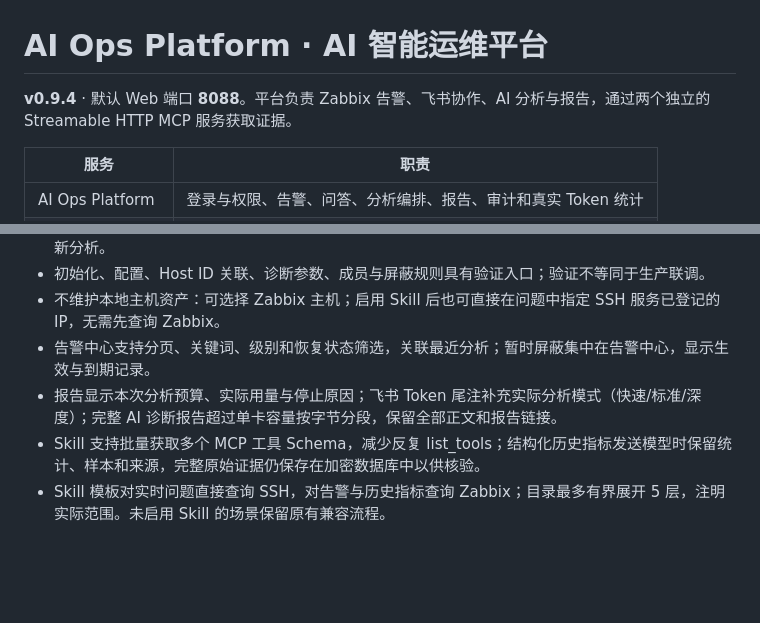
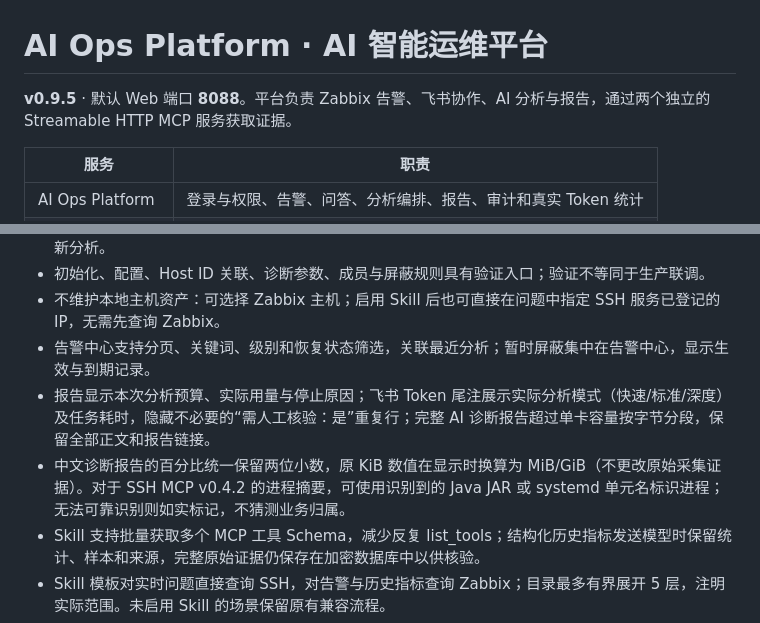
Before and after one commit to beijing10000-boop/ai-ops-platform, a Markdown page: README.md, 2 parts joined by grey strips. Drawn GitHub-style; blank space fills up the shorter version.

Commit message:
docs: v0.9.5 report clarity and process identity support

```diff
--- a/README.md
+++ b/README.md
@@ -1,6 +1,6 @@
 # AI Ops Platform · AI 智能运维平台
 
-**v0.9.4** · 默认 Web 端口 **8088**。平台负责 Zabbix 告警、飞书协作、AI 分析与报告，通过两个独立的 Streamable HTTP MCP 服务获取证据。
+**v0.9.5** · 默认 Web 端口 **8088**。平台负责 Zabbix 告警、飞书协作、AI 分析与报告，通过两个独立的 Streamable HTTP MCP 服务获取证据。
 
 | 服务 | 职责 |
 | --- | --- |
@@ -22,7 +22,8 @@
 - 初始化、配置、Host ID 关联、诊断参数、成员与屏蔽规则具有验证入口；验证不等同于生产联调。
 - 不维护本地主机资产：可选择 Zabbix 主机；启用 Skill 后也可直接在问题中指定 SSH 服务已登记的 IP，无需先查询 Zabbix。
 - 告警中心支持分页、关键词、级别和恢复状态筛选，关联最近分析；暂时屏蔽集中在告警中心，显示生效与到期记录。
-- 报告显示本次分析预算、实际用量与停止原因；飞书 Token 尾注补充实际分析模式（快速/标准/深度）；完整 AI 诊断报告超过单卡容量按字节分段，保留全部正文和报告链接。
+- 报告显示本次分析预算、实际用量与停止原因；飞书 Token 尾注展示实际分析模式（快速/标准/深度）及任务耗时，隐藏不必要的“需人工核验：是”重复行；完整 AI 诊断报告超过单卡容量按字节分段，保留全部正文和报告链接。
+- 中文诊断报告的百分比统一保留两位小数，原 KiB 数值在显示时换算为 MiB/GiB（不更改原始采集证据）。对于 SSH MCP v0.4.2 的进程摘要，可使用识别到的 Java JAR 或 systemd 单元名标识进程；无法可靠识别则如实标记，不猜测业务归属。
 - Skill 支持批量获取多个 MCP 工具 Schema，减少反复 list_tools；结构化历史指标发送模型时保留统计、样本和来源，完整原始证据仍保存在加密数据库中以供核验。
 - Skill 模板对实时问题直接查询 SSH，对告警与历史指标查询 Zabbix；目录最多有界展开 5 层，注明实际范围。未启用 Skill 的场景保留原有兼容流程。
 - 报告支持中文进度、自动刷新、可读结论、复制和下载；分析历史可搜索任务、事件与 Trace ID。服务检查显示各队列及 Worker 注册数量。
```
